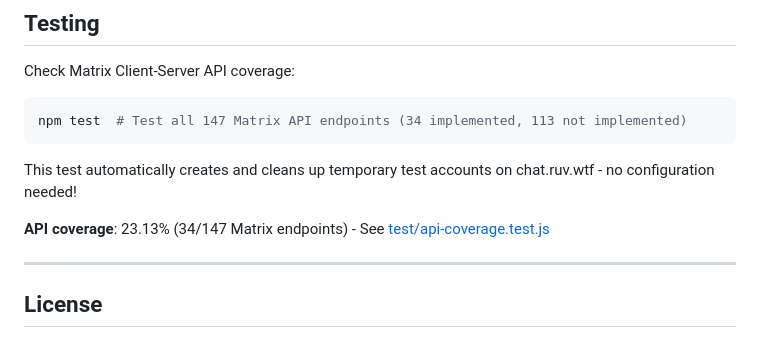
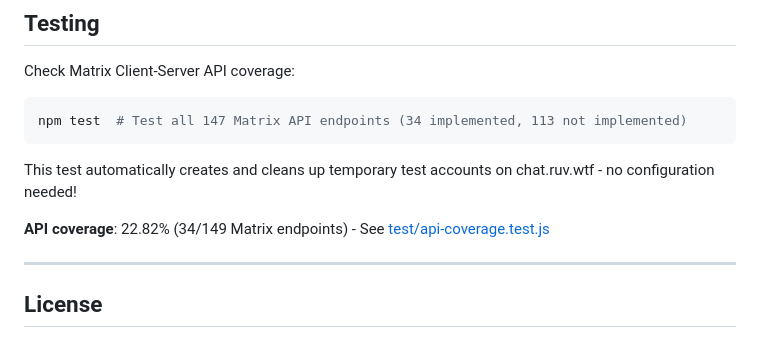
Before and after one commit to litruv/mxjs-lite, a Markdown page: README.md, the part around one of its changes. GitHub-like rendering.

Commit message:
fix: update API coverage percentage and report link in README

```diff
--- a/README.md
+++ b/README.md
@@ -1303,7 +1303,7 @@ npm test  # Test all 147 Matrix API endpoints (34 implemented, 113 not implement
 
 This test automatically creates and cleans up temporary test accounts on chat.ruv.wtf - no configuration needed!
 
-**API coverage**: 23.13% (34/147 Matrix endpoints) - See [test/api-coverage.test.js](test/api-coverage.test.js)
+**API coverage**: 22.82% (34/149 Matrix endpoints) - See [test/api-coverage.test.js](test/api-coverage.test.js)
 
 ---
 
```
Also changed, not shown: other parts of README.md (+1 -1 lines).
